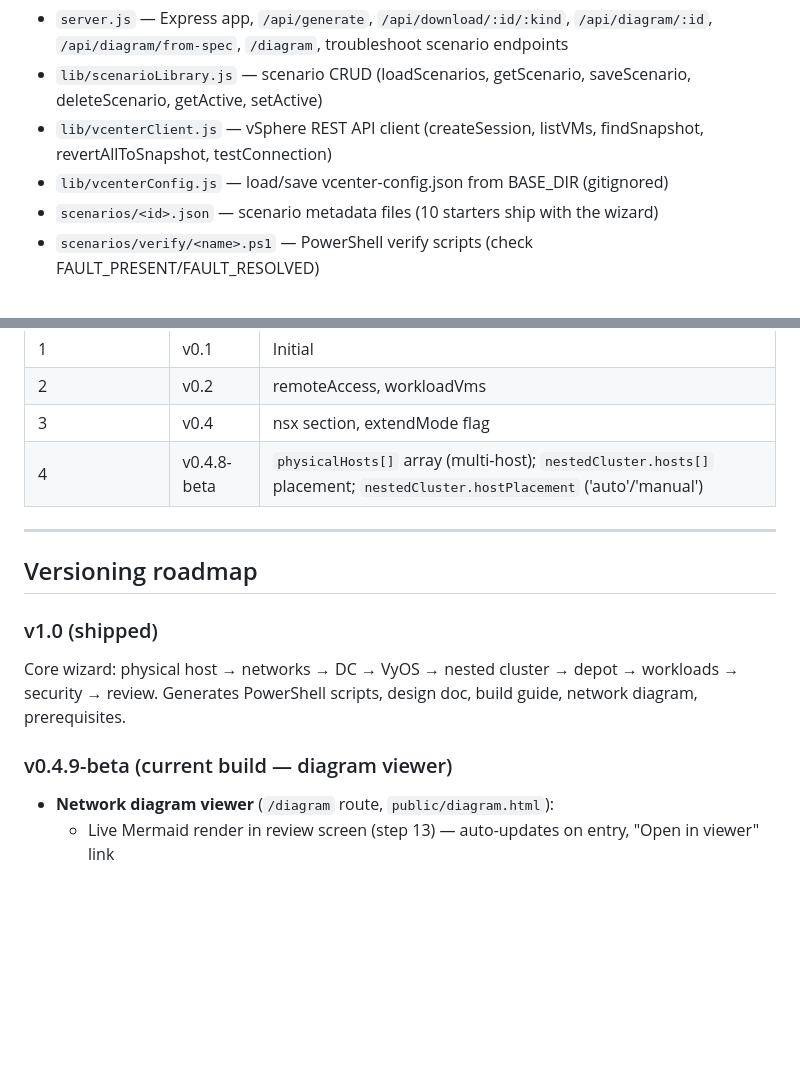
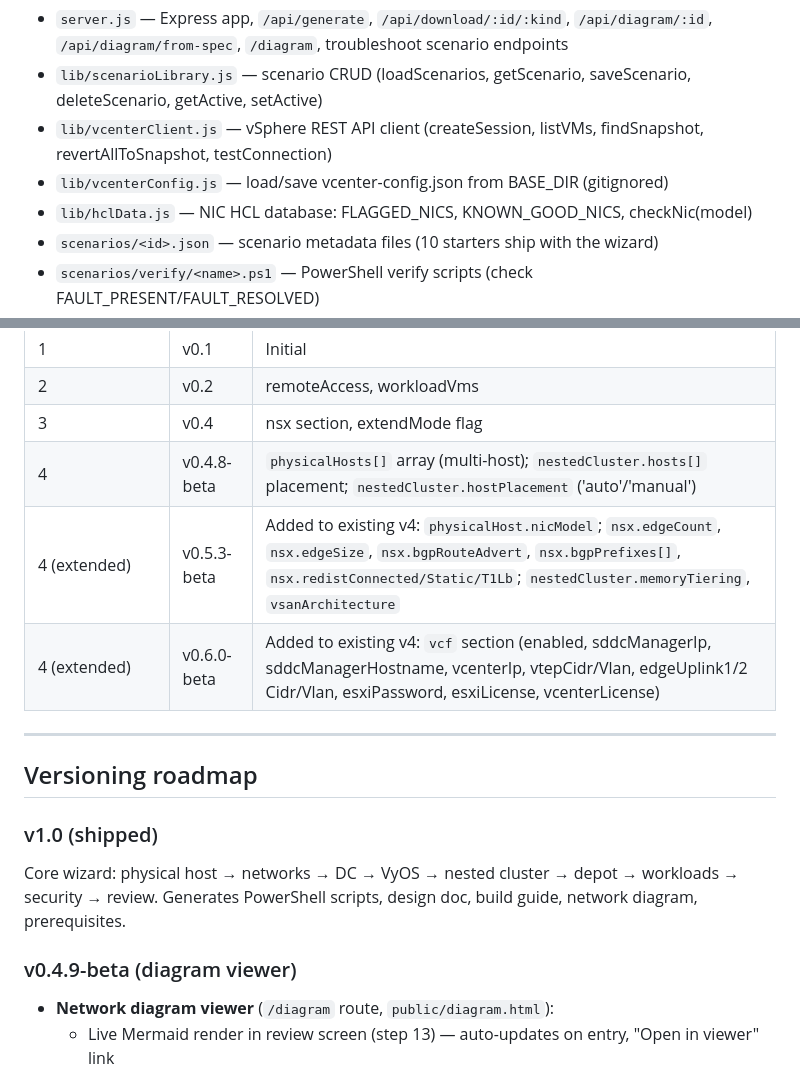
Before and after one commit to redeye365/vsphere-lab-wizard, a Markdown page: CLAUDE.md, 2 parts joined by grey strips. GitHub-like rendering; blank space fills up the shorter version.

```diff
--- a/CLAUDE.md
+++ b/CLAUDE.md
@@ -17,6 +17,7 @@ Key files:
 - `lib/scenarioLibrary.js` — scenario CRUD (loadScenarios, getScenario, saveScenario, deleteScenario, getActive, setActive)
 - `lib/vcenterClient.js` — vSphere REST API client (createSession, listVMs, findSnapshot, revertAllToSnapshot, testConnection)
 - `lib/vcenterConfig.js` — load/save vcenter-config.json from BASE_DIR (gitignored)
+- `lib/hclData.js` — NIC HCL database: FLAGGED_NICS, KNOWN_GOOD_NICS, checkNic(model)
 - `scenarios/<id>.json` — scenario metadata files (10 starters ship with the wizard)
 - `scenarios/verify/<name>.ps1` — PowerShell verify scripts (check FAULT_PRESENT/FAULT_RESOLVED)
 - `public/index.html` — all wizard steps in one HTML file
@@ -83,6 +86,8 @@ output goes to `BASE_DIR` (next to the binary), never `__dirname` (read-only sna
 | 2 | v0.2 | remoteAccess, workloadVms |
 | 3 | v0.4 | nsx section, extendMode flag |
 | 4 | v0.4.8-beta | `physicalHosts[]` array (multi-host); `nestedCluster.hosts[]` placement; `nestedCluster.hostPlacement` ('auto'/'manual') |
+| 4 (extended) | v0.5.3-beta | Added to existing v4: `physicalHost.nicModel`; `nsx.edgeCount`, `nsx.edgeSize`, `nsx.bgpRouteAdvert`, `nsx.bgpPrefixes[]`, `nsx.redistConnected/Static/T1Lb`; `nestedCluster.memoryTiering`, `vsanArchitecture` |
+| 4 (extended) | v0.6.0-beta | Added to existing v4: `vcf` section (enabled, sddcManagerIp, sddcManagerHostname, vcenterIp, vtepCidr/Vlan, edgeUplink1/2 Cidr/Vlan, esxiPassword, esxiLicense, vcenterLicense) |
 
 ---
 
@@ -93,7 +98,7 @@ Core wizard: physical host → networks → DC → VyOS → nested cluster → d
 workloads → security → review. Generates PowerShell scripts, design doc, build guide,
 network diagram, prerequisites.
 
-### v0.4.9-beta (current build — diagram viewer)
+### v0.4.9-beta (diagram viewer)
 - **Network diagram viewer** (`/diagram` route, `public/diagram.html`):
   - Live Mermaid render in review screen (step 13) — auto-updates on entry, "Open in viewer" link
   - Standalone `/diagram` viewer: file picker for spec.json, session ID load, zoom/pan, fullscreen, download SVG/PNG, component key
```
Also changed, not shown: other parts of CLAUDE.md (+49 -19 lines).
